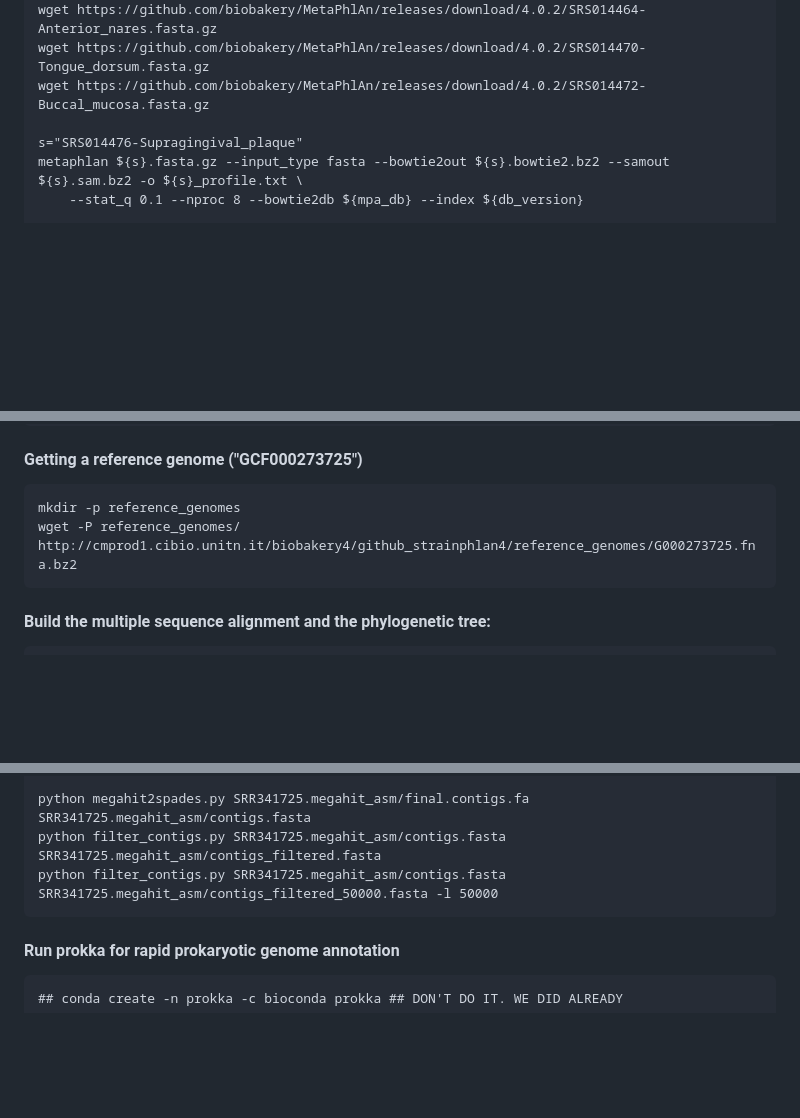
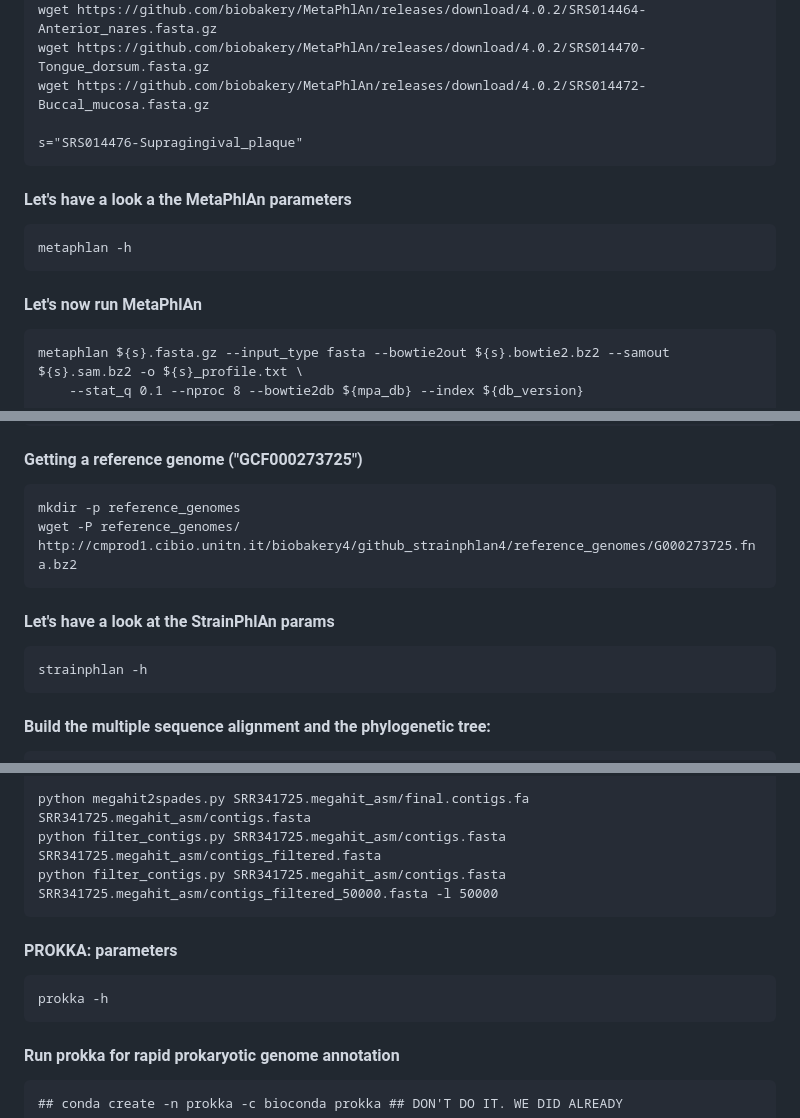
Before and after one commit to paolinomanghi/physalia_MGX_tutorials, a Markdown page: README.md, 3 parts joined by grey strips. GitHub-like rendering; blank space fills up the shorter version.

````diff
--- a/README.md
+++ b/README.md
@@ -115,6 +114,15 @@ wget https://github.com/biobakery/MetaPhlAn/releases/download/4.0.2/SRS014470-To
 wget https://github.com/biobakery/MetaPhlAn/releases/download/4.0.2/SRS014472-Buccal_mucosa.fasta.gz
 
 s="SRS014476-Supragingival_plaque"
+```
+
+#### Let's have a look a the MetaPhlAn parameters
+```
+metaphlan -h
+```
+
+#### Let's now run MetaPhlAn
+```
 metaphlan ${s}.fasta.gz --input_type fasta --bowtie2out ${s}.bowtie2.bz2 --samout ${s}.sam.bz2 -o ${s}_profile.txt \
     --stat_q 0.1 --nproc 8 --bowtie2db ${mpa_db} --index ${db_version}
 
@@ -276,6 +284,11 @@ mkdir -p reference_genomes
 wget -P reference_genomes/ http://cmprod1.cibio.unitn.it/biobakery4/github_strainphlan4/reference_genomes/G000273725.fna.bz2
 ```
 
+#### Let's have a look at the StrainPhlAn params
+```
+strainphlan -h
+```
+
 #### Build the multiple sequence alignment and the phylogenetic tree:
 ```
 mkdir -p output
@@ -461,6 +484,11 @@ python filter_contigs.py SRR341725.megahit_asm/contigs.fasta SRR341725.megahit_a
 python filter_contigs.py SRR341725.megahit_asm/contigs.fasta SRR341725.megahit_asm/contigs_filtered_50000.fasta -l 50000
 ```
 
+#### PROKKA: parameters
+```
+prokka -h
+```
+
 #### Run prokka for rapid prokaryotic genome annotation
 ```
 ## conda create -n prokka -c bioconda prokka ## DON'T DO IT. WE DID ALREADY
````
Also changed, not shown: other parts of README.md (+22 -13 lines).
